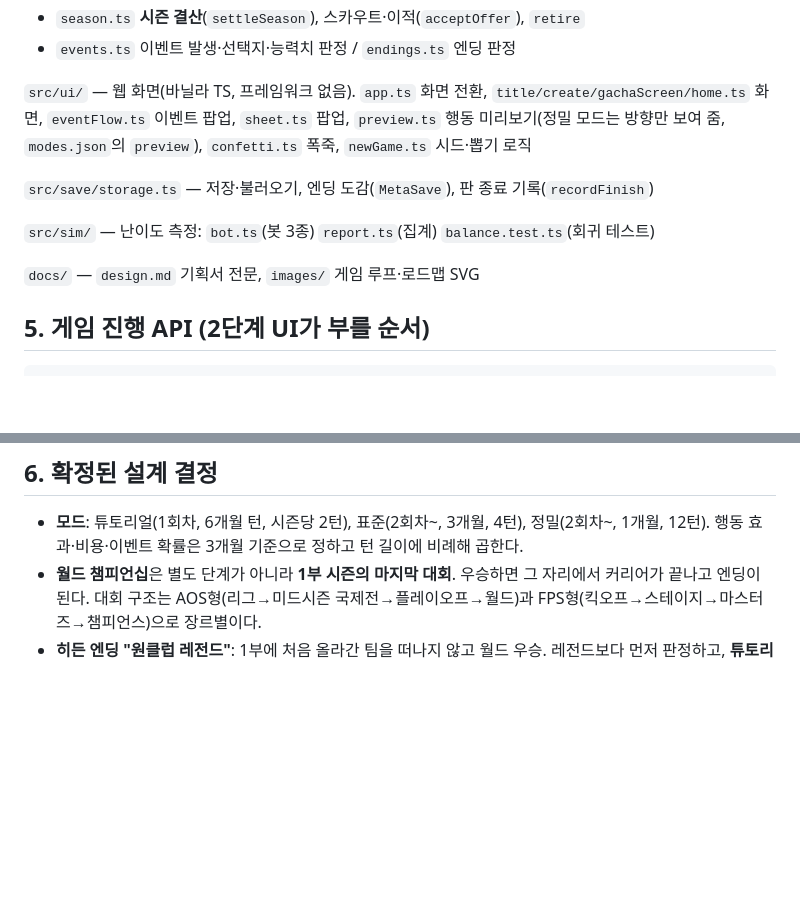
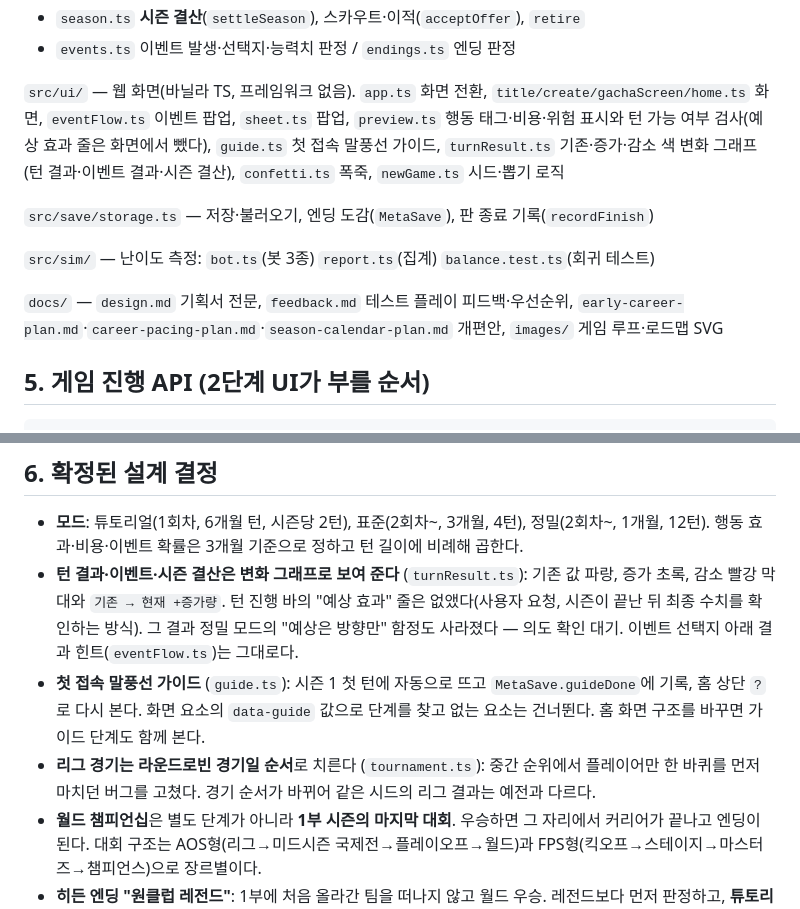
Before and after one commit to SeunggiJung/paintochamps, a Markdown page: CLAUDE.md, 2 parts joined by grey strips. Rendered like a GitHub page; blank space fills up the shorter version.

```diff
--- a/CLAUDE.md
+++ b/CLAUDE.md
@@ -54,13 +54,13 @@ Windows에서 Git Bash를 쓴다. 환경변수는 `VAR=값 명령` 형태.
 - `season.ts` **시즌 결산**(`settleSeason`), 스카우트·이적(`acceptOffer`), `retire`
 - `events.ts` 이벤트 발생·선택지·능력치 판정 / `endings.ts` 엔딩 판정
 
-`src/ui/` — 웹 화면(바닐라 TS, 프레임워크 없음). `app.ts` 화면 전환, `title/create/gachaScreen/home.ts` 화면, `eventFlow.ts` 이벤트 팝업, `sheet.ts` 팝업, `preview.ts` 행동 미리보기(정밀 모드는 방향만 보여 줌, `modes.json`의 `preview`), `confetti.ts` 폭죽, `newGame.ts` 시드·뽑기 로직
+`src/ui/` — 웹 화면(바닐라 TS, 프레임워크 없음). `app.ts` 화면 전환, `title/create/gachaScreen/home.ts` 화면, `eventFlow.ts` 이벤트 팝업, `sheet.ts` 팝업, `preview.ts` 행동 태그·비용·위험 표시와 턴 가능 여부 검사(예상 효과 줄은 화면에서 뺐다), `guide.ts` 첫 접속 말풍선 가이드, `turnResult.ts` 기존·증가·감소 색 변화 그래프(턴 결과·이벤트 결과·시즌 결산), `confetti.ts` 폭죽, `newGame.ts` 시드·뽑기 로직
 
 `src/save/storage.ts` — 저장·불러오기, 엔딩 도감(`MetaSave`), 판 종료 기록(`recordFinish`)
 
 `src/sim/` — 난이도 측정: `bot.ts`(봇 3종) `report.ts`(집계) `balance.test.ts`(회귀 테스트)
 
-`docs/` — `design.md` 기획서 전문, `images/` 게임 루프·로드맵 SVG
+`docs/` — `design.md` 기획서 전문, `feedback.md` 테스트 플레이 피드백·우선순위, `early-career-plan.md`·`career-pacing-plan.md`·`season-calendar-plan.md` 개편안, `images/` 게임 루프·로드맵 SVG
 
 ## 5. 게임 진행 API (2단계 UI가 부를 순서)
 
@@ -90,6 +90,9 @@ saveGame(storage, s)                           // 매 턴 자동 저장
 ## 6. 확정된 설계 결정
 
 - **모드**: 튜토리얼(1회차, 6개월 턴, 시즌당 2턴), 표준(2회차~, 3개월, 4턴), 정밀(2회차~, 1개월, 12턴). 행동 효과·비용·이벤트 확률은 3개월 기준으로 정하고 턴 길이에 비례해 곱한다.
+- **턴 결과·이벤트·시즌 결산은 변화 그래프로 보여 준다** (`turnResult.ts`): 기존 값 파랑, 증가 초록, 감소 빨강 막대와 `기존 → 현재 +증가량`. 턴 진행 바의 "예상 효과" 줄은 없앴다(사용자 요청, 시즌이 끝난 뒤 최종 수치를 확인하는 방식). 그 결과 정밀 모드의 "예상은 방향만" 함정도 사라졌다 — 의도 확인 대기. 이벤트 선택지 아래 결과 힌트(`eventFlow.ts`)는 그대로다.
+- **첫 접속 말풍선 가이드** (`guide.ts`): 시즌 1 첫 턴에 자동으로 뜨고 `MetaSave.guideDone`에 기록, 홈 상단 `?`로 다시 본다. 화면 요소의 `data-guide` 값으로 단계를 찾고 없는 요소는 건너뛴다. 홈 화면 구조를 바꾸면 가이드 단계도 함께 본다.
+- **리그 경기는 라운드로빈 경기일 순서**로 치른다 (`tournament.ts`): 중간 순위에서 플레이어만 한 바퀴를 먼저 마치던 버그를 고쳤다. 경기 순서가 바뀌어 같은 시드의 리그 결과는 예전과 다르다.
 - **월드 챔피언십**은 별도 단계가 아니라 **1부 시즌의 마지막 대회**. 우승하면 그 자리에서 커리어가 끝나고 엔딩이 된다. 대회 구조는 AOS형(리그→미드시즌 국제전→플레이오프→월드)과 FPS형(킥오프→스테이지→마스터즈→챔피언스)으로 장르별이다.
 - **히든 엔딩 "원클럽 레전드"**: 1부에 처음 올라간 팀을 떠나지 않고 월드 우승. 레전드보다 먼저 판정하고, **튜토리얼에서는 열리지 않는다**.
 - **난이도는 어렵게**: 월드 진출·우승은 쉬우면 성취감이 없다. 숙련 플레이도 한 판에 월드 우승 3~15%, 단순 플레이는 0%가 목표(회귀 테스트로 지킴).
```
Also changed, not shown: other parts of CLAUDE.md (+18 -8 lines), docs/feedback.md (added, +38 -0 lines).
